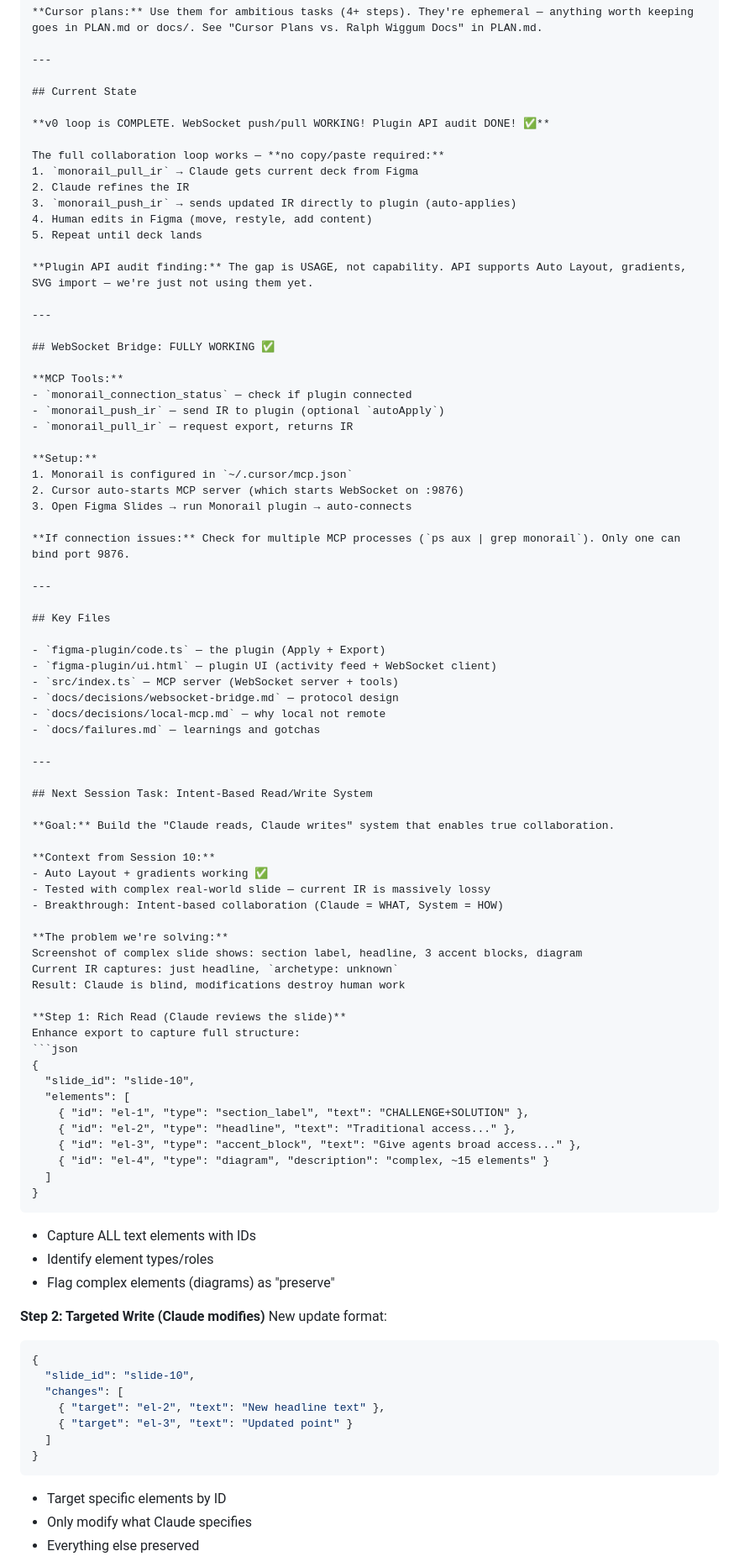
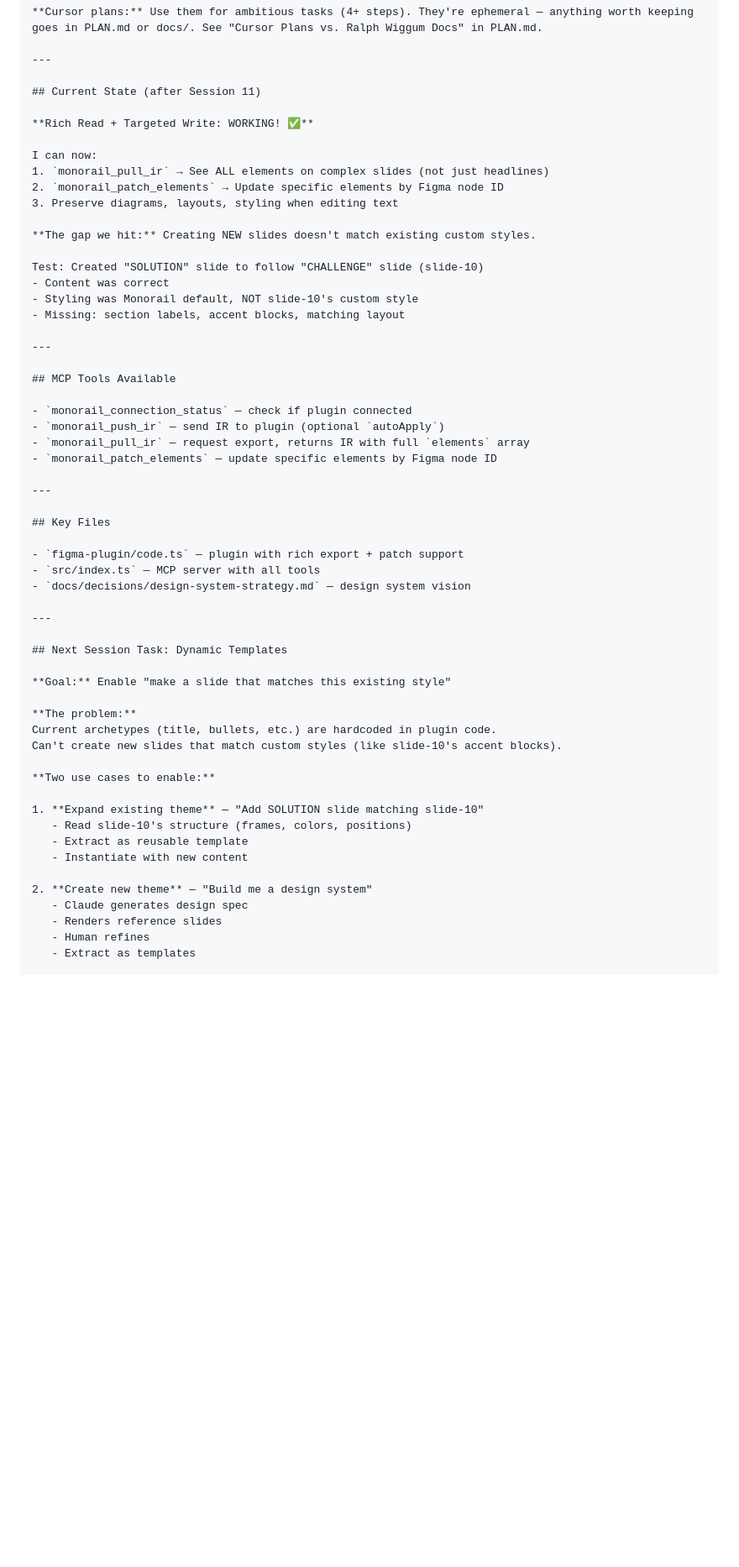
Before and after one commit to mattcreager/monorail-mcp, a Markdown page: PLAN.md, the part around one of its changes. Shown at 84% size. Rendered like a GitHub page; blank space fills up the shorter version.

````diff
--- a/PLAN.md
+++ b/PLAN.md
@@ -630,91 +714,59 @@ We use this iterative development approach. Please follow it:
 
 ---
 
-## Current State
+## Current State (after Session 11)
 
-**v0 loop is COMPLETE. WebSocket push/pull WORKING! Plugin API audit DONE! ✅**
+**Rich Read + Targeted Write: WORKING! ✅**
 
-The full collaboration loop works — **no copy/paste required:**
-1. `monorail_pull_ir` → Claude gets current deck from Figma
-2. Claude refines the IR
-3. `monorail_push_ir` → sends updated IR directly to plugin (auto-applies)
-4. Human edits in Figma (move, restyle, add content)
-5. Repeat until deck lands
+I can now:
+1. `monorail_pull_ir` → See ALL elements on complex slides (not just headlines)
+2. `monorail_patch_elements` → Update specific elements by Figma node ID
+3. Preserve diagrams, layouts, styling when editing text
 
-**Plugin API audit finding:** The gap is USAGE, not capability. API supports Auto Layout, gradients, SVG import — we're just not using them yet.
+**The gap we hit:** Creating NEW slides doesn't match existing custom styles.
+
+Test: Created "SOLUTION" slide to follow "CHALLENGE" slide (slide-10)
+- Content was correct
+- Styling was Monorail default, NOT slide-10's custom style
+- Missing: section labels, accent blocks, matching layout
 
 ---
 
-## WebSocket Bridge: FULLY WORKING ✅
+## MCP Tools Available
 
-**MCP Tools:**
 - `monorail_connection_status` — check if plugin connected
 - `monorail_push_ir` — send IR to plugin (optional `autoApply`)
-- `monorail_pull_ir` — request export, returns IR
-
-**Setup:**
-1. Monorail is configured in `~/.cursor/mcp.json`
-2. Cursor auto-starts MCP server (which starts WebSocket on :9876)
-3. Open Figma Slides → run Monorail plugin → auto-connects
-
-**If connection issues:** Check for multiple MCP processes (`ps aux | grep monorail`). Only one can bind port 9876.
+- `monorail_pull_ir` — request export, returns IR with full `elements` array
+- `monorail_patch_elements` — update specific elements by Figma node ID
 
 ---
 
 ## Key Files
 
-- `figma-plugin/code.ts` — the plugin (Apply + Export)
-- `figma-plugin/ui.html` — plugin UI (activity feed + WebSocket client)
-- `src/index.ts` — MCP server (WebSocket server + tools)
-- `docs/decisions/websocket-bridge.md` — protocol design
-- `docs/decisions/local-mcp.md` — why local not remote
-- `docs/failures.md` — learnings and gotchas
+- `figma-plugin/code.ts` — plugin with rich export + patch support
+- `src/index.ts` — MCP server with all tools
+- `docs/decisions/design-system-strategy.md` — design system vision
 
 ---
 
-## Next Session Task: Intent-Based Read/Write System
+## Next Session Task: Dynamic Templates
 
-**Goal:** Build the "Claude reads, Claude writes" system that enables true collaboration.
+**Goal:** Enable "make a slide that matches this existing style"
 
-**Context from Session 10:**
-- Auto Layout + gradients working ✅
-- Tested with complex real-world slide — current IR is massively lossy
-- Breakthrough: Intent-based collaboration (Claude = WHAT, System = HOW)
+**The problem:**
+Current archetypes (title, bullets, etc.) are hardcoded in plugin code.
+Can't create new slides that match custom styles (like slide-10's accent blocks).
 
-**The problem we're solving:**
-Screenshot of complex slide shows: section label, headline, 3 accent blocks, diagram
-Current IR captures: just headline, `archetype: unknown`
-Result: Claude is blind, modifications destroy human work
+**Two use cases to enable:**
 
-**Step 1: Rich Read (Claude reviews the slide)**
-Enhance export to capture full structure:
-```json
-{
-  "slide_id": "slide-10",
-  "elements": [
-    { "id": "el-1", "type": "section_label", "text": "CHALLENGE+SOLUTION" },
-    { "id": "el-2", "type": "headline", "text": "Traditional access..." },
-    { "id": "el-3", "type": "accent_block", "text": "Give agents broad access..." },
-    { "id": "el-4", "type": "diagram", "description": "complex, ~15 elements" }
-  ]
-}
-```
-- Capture ALL text elements with IDs
-- Identify element types/roles
-- Flag complex elements (diagrams) as "preserve"
+1. **Expand existing theme** — "Add SOLUTION slide matching slide-10"
+   - Read slide-10's structure (frames, colors, positions)
+   - Extract as reusable template
+   - Instantiate with new content
 
-**Step 2: Targeted Write (Claude modifies)**
-New update format:
-```json
-{
-  "slide_id": "slide-10",
-  "changes": [
-    { "target": "el-2", "text": "New headline text" },
-    { "target": "el-3", "text": "Updated point" }
-  ]
-}
-```
-- Target specific elements by ID
-- Only modify what Claude specifies
-- Everything else preserved
+2. **Create new theme** — "Build me a design system"
+   - Claude generates design spec
+   - Renders reference slides
+   - Human refines
+   - Extract as templates
 
````
Also changed, not shown: other parts of PLAN.md (+113 -50 lines).
